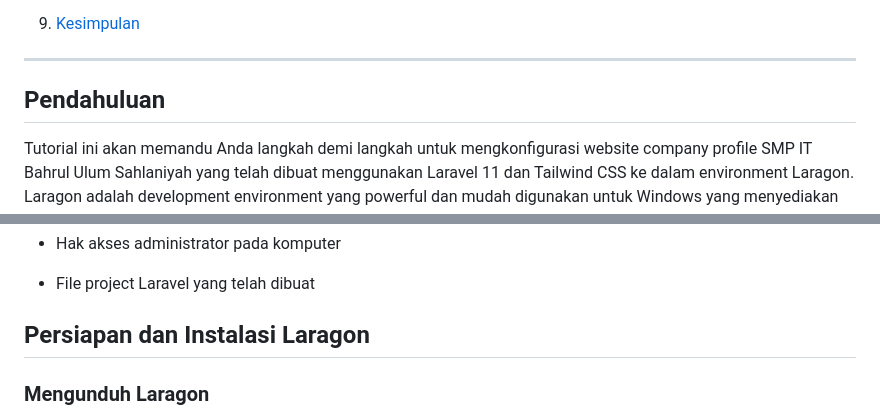
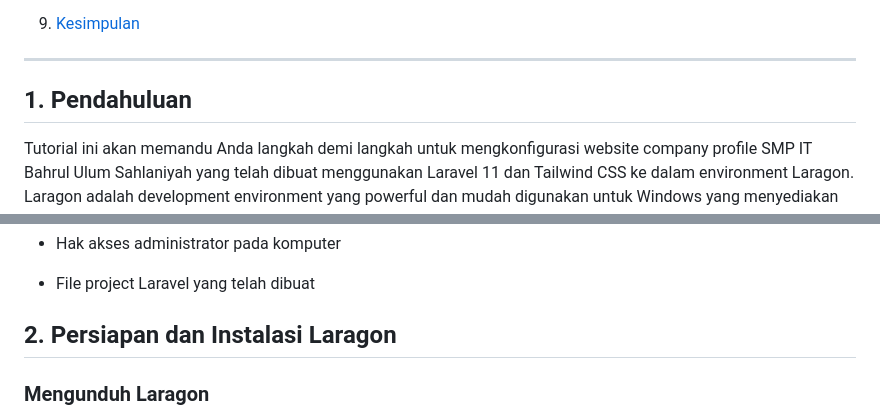
Before and after one commit to RizkyAJ7751/Tugas-Akhir-SMK-Membuat-Web-SMP-dengan-Laravel-11, a Markdown page: tutorial_laragon_setup.md, 2 parts joined by grey strips. Rendered like a GitHub page.

```diff
--- a/tutorial_laragon_setup.md
+++ b/tutorial_laragon_setup.md
@@ -26,7 +26,7 @@
 
 ---
 
-## Pendahuluan
+## 1. Pendahuluan
 
 Tutorial ini akan memandu Anda langkah demi langkah untuk mengkonfigurasi website company profile SMP IT Bahrul Ulum Sahlaniyah yang telah dibuat menggunakan Laravel 11 dan Tailwind CSS ke dalam environment Laragon. Laragon adalah development environment yang powerful dan mudah digunakan untuk Windows yang menyediakan Apache, Nginx, MySQL, PHP, Redis, Memcached, dan Node.js dalam satu paket yang terintegrasi.
 
@@ -54,7 +54,7 @@ Prasyarat yang diperlukan:
 
 - File project Laravel yang telah dibuat
 
-## Persiapan dan Instalasi Laragon
+## 2. Persiapan dan Instalasi Laragon
 
 ### Mengunduh Laragon
 
```
